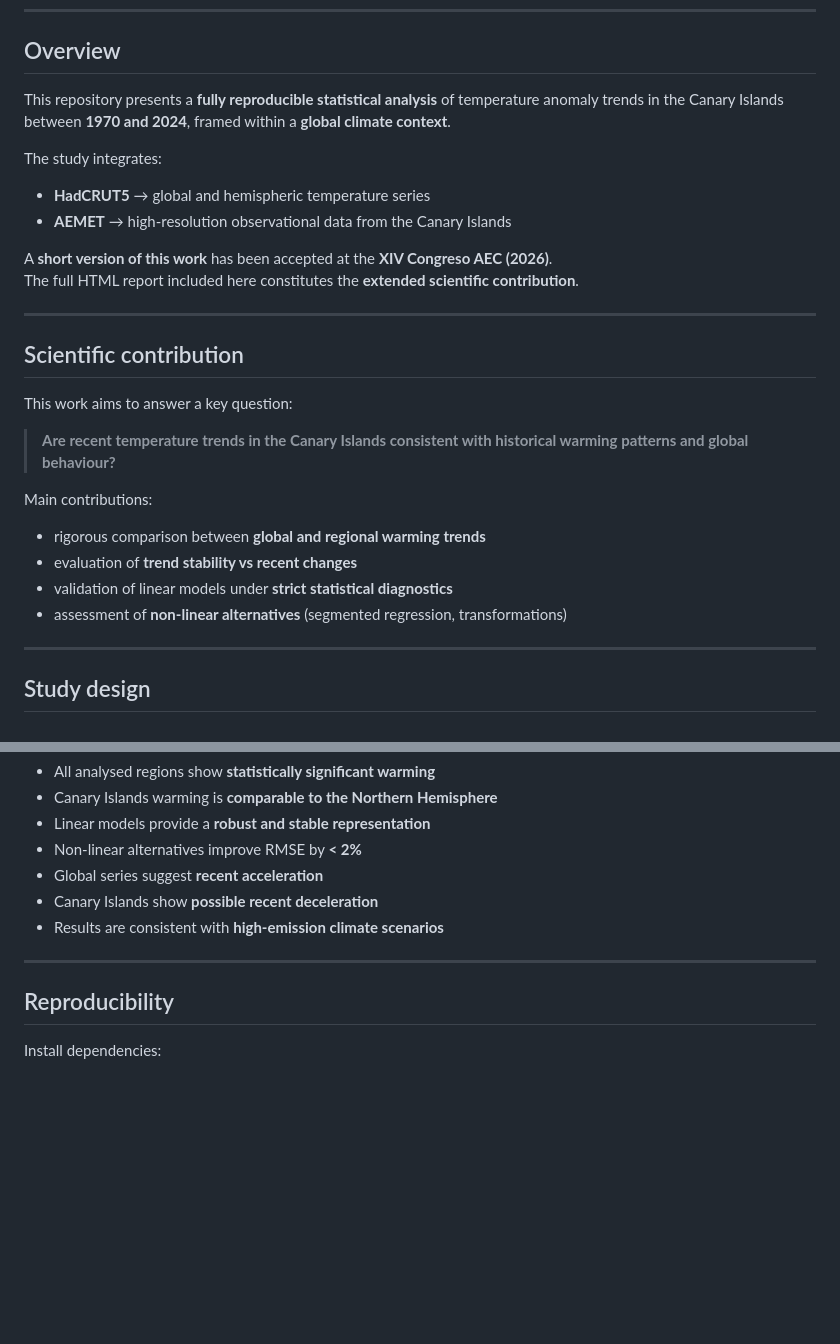
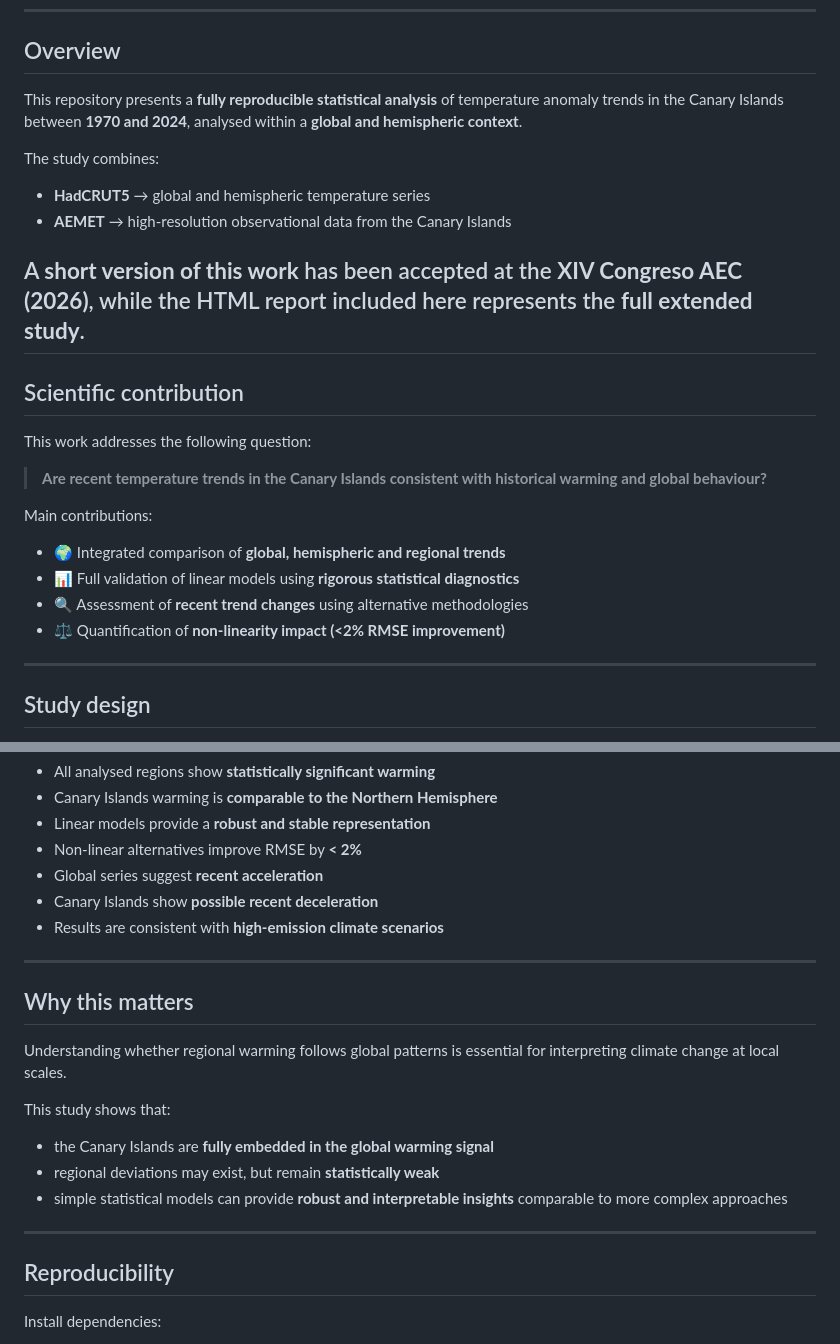
Before and after one commit to MariaAlonsoLeon/TemperatureAnomaly, a Markdown page: README.md, 2 parts joined by grey strips. Drawn GitHub-style; blank space fills up the shorter version.

```diff
--- a/README.md
+++ b/README.md
@@ -20,30 +36,28 @@
 
 ## Overview
 
-This repository presents a **fully reproducible statistical analysis** of temperature anomaly trends in the Canary Islands between **1970 and 2024**, framed within a **global climate context**.
+This repository presents a **fully reproducible statistical analysis** of temperature anomaly trends in the Canary Islands between **1970 and 2024**, analysed within a **global and hemispheric context**.
 
-The study integrates:
+The study combines:
 
 - **HadCRUT5** → global and hemispheric temperature series
 - **AEMET** → high-resolution observational data from the Canary Islands
 
-A **short version of this work** has been accepted at the **XIV Congreso AEC (2026)**.
-The full HTML report included here constitutes the **extended scientific contribution**.
-
+A **short version of this work** has been accepted at the **XIV Congreso AEC (2026)**, while the HTML report included here represents the **full extended study**.
 ---
 
 ## Scientific contribution
 
-This work aims to answer a key question:
+This work addresses the following question:
 
-> **Are recent temperature trends in the Canary Islands consistent with historical warming patterns and global behaviour?**
+> **Are recent temperature trends in the Canary Islands consistent with historical warming and global behaviour?**
 
 Main contributions:
 
-- rigorous comparison between **global and regional warming trends**
-- evaluation of **trend stability vs recent changes**
-- validation of linear models under **strict statistical diagnostics**
-- assessment of **non-linear alternatives** (segmented regression, transformations)
+- 🌍 Integrated comparison of **global, hemispheric and regional trends**
+- 📊 Full validation of linear models using **rigorous statistical diagnostics**
+- 🔍 Assessment of **recent trend changes** using alternative methodologies
+- ⚖️ Quantification of **non-linearity impact (<2% RMSE improvement)**
 
 ---
 
@@ -96,6 +110,18 @@ All series are analysed consistently across multiple temporal resolutions.
 
 ---
 
+## Why this matters
+
+Understanding whether regional warming follows global patterns is essential for interpreting climate change at local scales.
+
+This study shows that:
+
+- the Canary Islands are **fully embedded in the global warming signal**
+- regional deviations may exist, but remain **statistically weak**
+- simple statistical models can provide **robust and interpretable insights** comparable to more complex approaches
+
+---
+
 ## Reproducibility
 
 Install dependencies:
```
Also changed, not shown: other parts of README.md (+16 -0 lines).
